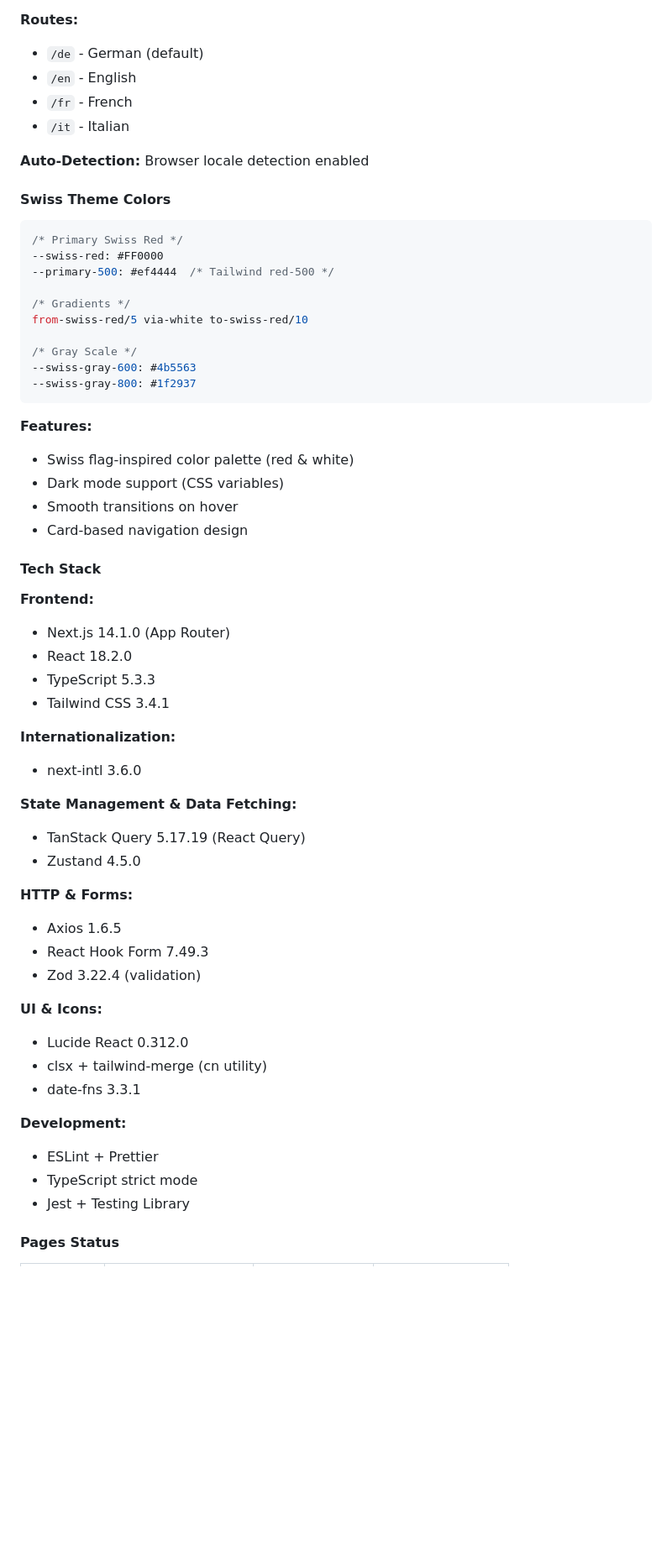
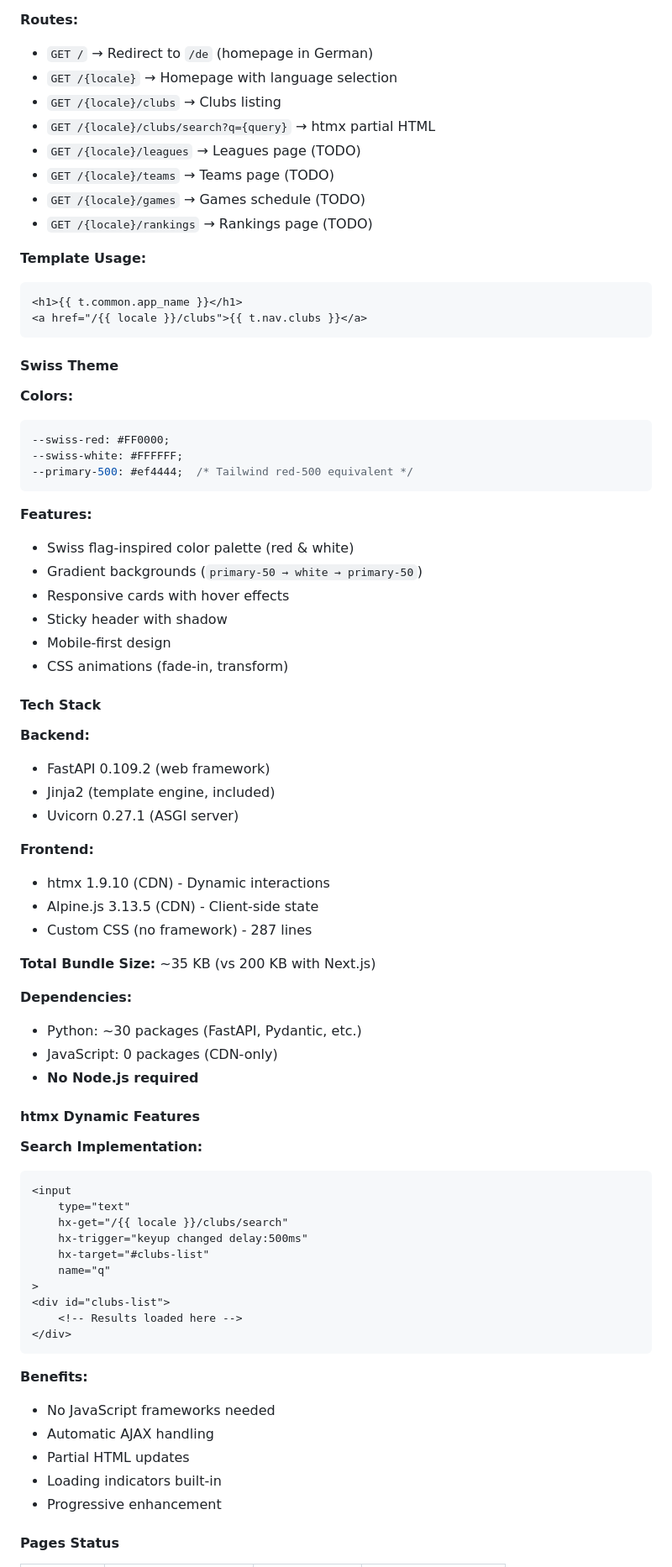
Before and after one commit to dennyschwender/SwissUnihockeyStats, a Markdown page: MODERN_IMPLEMENTATION.md, the part around one of its changes. Shown at 84% size. Drawn GitHub-style; blank space fills up the shorter version.

````diff
--- a/MODERN_IMPLEMENTATION.md
+++ b/MODERN_IMPLEMENTATION.md
@@ -161,62 +172,78 @@ web/
 
 **Routes:**
-- `/de` - German (default)
-- `/en` - English
-- `/fr` - French
-- `/it` - Italian
+- `GET /` → Redirect to `/de` (homepage in German)
+- `GET /{locale}` → Homepage with language selection
+- `GET /{locale}/clubs` → Clubs listing
+- `GET /{locale}/clubs/search?q={query}` → htmx partial HTML
+- `GET /{locale}/leagues` → Leagues page (TODO)
+- `GET /{locale}/teams` → Teams page (TODO)
+- `GET /{locale}/games` → Games schedule (TODO)
+- `GET /{locale}/rankings` → Rankings page (TODO)
 
-**Auto-Detection:** Browser locale detection enabled
+**Template Usage:**
+```jinja2
+<h1>{{ t.common.app_name }}</h1>
+<a href="/{{ locale }}/clubs">{{ t.nav.clubs }}</a>
+```
 
-#### Swiss Theme Colors
+#### Swiss Theme
 
+**Colors:**
 ```css
-/* Primary Swiss Red */
---swiss-red: #FF0000
---primary-500: #ef4444  /* Tailwind red-500 */
-
-/* Gradients */
-from-swiss-red/5 via-white to-swiss-red/10
-
-/* Gray Scale */
---swiss-gray-600: #4b5563
---swiss-gray-800: #1f2937
+--swiss-red: #FF0000;
+--swiss-white: #FFFFFF;
+--primary-500: #ef4444;  /* Tailwind red-500 equivalent */
 ```
 
 **Features:**
 - Swiss flag-inspired color palette (red & white)
-- Dark mode support (CSS variables)
-- Smooth transitions on hover
-- Card-based navigation design
+- Gradient backgrounds (`primary-50 → white → primary-50`)
+- Responsive cards with hover effects
+- Sticky header with shadow
+- Mobile-first design
+- CSS animations (fade-in, transform)
 
 #### Tech Stack
 
+**Backend:**
+- FastAPI 0.109.2 (web framework)
+- Jinja2 (template engine, included)
+- Uvicorn 0.27.1 (ASGI server)
+
 **Frontend:**
-- Next.js 14.1.0 (App Router)
-- React 18.2.0
-- TypeScript 5.3.3
-- Tailwind CSS 3.4.1
+- htmx 1.9.10 (CDN) - Dynamic interactions
+- Alpine.js 3.13.5 (CDN) - Client-side state
+- Custom CSS (no framework) - 287 lines
 
-**Internationalization:**
-- next-intl 3.6.0
+**Total Bundle Size:** ~35 KB (vs 200 KB with Next.js)
 
-**State Management & Data Fetching:**
-- TanStack Query 5.17.19 (React Query)
-- Zustand 4.5.0
+**Dependencies:**
+- Python: ~30 packages (FastAPI, Pydantic, etc.)
+- JavaScript: 0 packages (CDN-only)
+- **No Node.js required**
 
-**HTTP & Forms:**
-- Axios 1.6.5
-- React Hook Form 7.49.3
-- Zod 3.22.4 (validation)
+#### htmx Dynamic Features
 
-**UI & Icons:**
-- Lucide React 0.312.0
-- clsx + tailwind-merge (cn utility)
-- date-fns 3.3.1
+**Search Implementation:**
+```html
+<input
+    type="text"
+    hx-get="/{{ locale }}/clubs/search"
+    hx-trigger="keyup changed delay:500ms"
+    hx-target="#clubs-list"
+    name="q"
+>
+<div id="clubs-list">
+    <!-- Results loaded here -->
+</div>
+```
 
-**Development:**
-- ESLint + Prettier
-- TypeScript strict mode
-- Jest + Testing Library
+**Benefits:**
+- No JavaScript frameworks needed
+- Automatic AJAX handling
+- Partial HTML updates
+- Loading indicators built-in
+- Progressive enhancement
 
 #### Pages Status
 
````
Also changed, not shown: other parts of MODERN_IMPLEMENTATION.md (+117 -117 lines), PYTHON_FULL_STACK.md (added).
